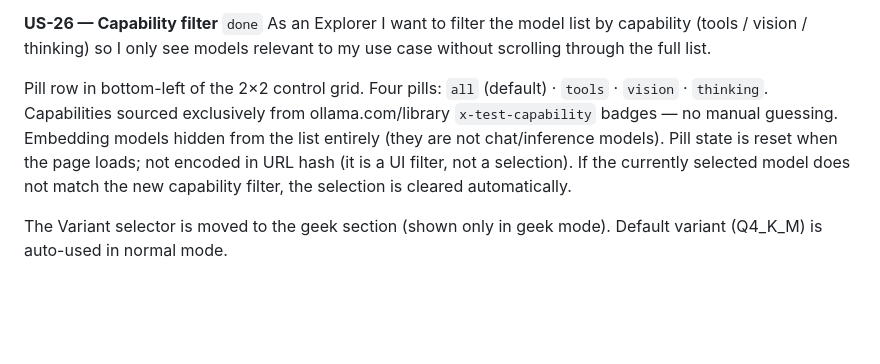
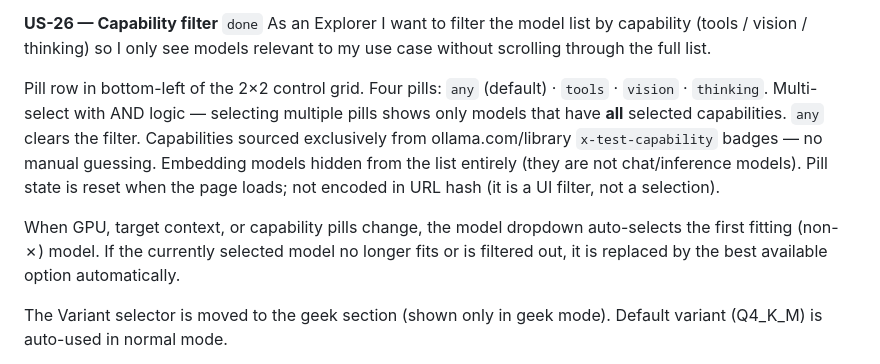
Before and after one commit to KoRElibs/willitllm, a Markdown page: dev/FEATURES.md, the part around the change. Rendered like a GitHub page; blank space fills up the shorter version.

```diff
--- a/dev/FEATURES.md
+++ b/dev/FEATURES.md
@@ -68,7 +68,9 @@ Colour: green = fits target, amber = within 50% of target, orange = below. `Max`
 **US-26 — Capability filter** `done`
 As an Explorer I want to filter the model list by capability (tools / vision / thinking) so I only see models relevant to my use case without scrolling through the full list.
 
-Pill row in bottom-left of the 2×2 control grid. Four pills: `all` (default) · `tools` · `vision` · `thinking`. Capabilities sourced exclusively from ollama.com/library `x-test-capability` badges — no manual guessing. Embedding models hidden from the list entirely (they are not chat/inference models). Pill state is reset when the page loads; not encoded in URL hash (it is a UI filter, not a selection). If the currently selected model does not match the new capability filter, the selection is cleared automatically.
+Pill row in bottom-left of the 2×2 control grid. Four pills: `any` (default) · `tools` · `vision` · `thinking`. Multi-select with AND logic — selecting multiple pills shows only models that have **all** selected capabilities. `any` clears the filter. Capabilities sourced exclusively from ollama.com/library `x-test-capability` badges — no manual guessing. Embedding models hidden from the list entirely (they are not chat/inference models). Pill state is reset when the page loads; not encoded in URL hash (it is a UI filter, not a selection).
+
+When GPU, target context, or capability pills change, the model dropdown auto-selects the first fitting (non-✗) model. If the currently selected model no longer fits or is filtered out, it is replaced by the best available option automatically.
 
 The Variant selector is moved to the geek section (shown only in geek mode). Default variant (Q4_K_M) is auto-used in normal mode.
 
```
Also changed, not shown: dev/BUGS.md (+6 -0 lines), dev/SPEC.md (+1 -1 lines).
